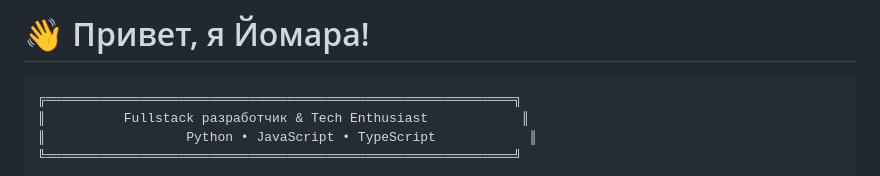
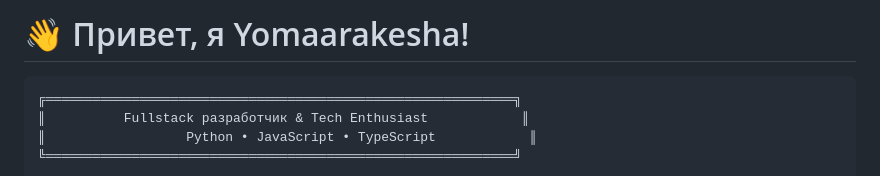
Before and after one commit to yomarakesha/yomarakesha, a Markdown page: README.md, the part around the change. GitHub-like rendering.

````diff
--- a/README.md
+++ b/README.md
@@ -1,4 +1,4 @@
-# 👋 Привет, я Йомара!
+# 👋 Привет, я Yomaarakesha!
 
 ```
 ╔════════════════════════════════════════════════════════════╗
````
